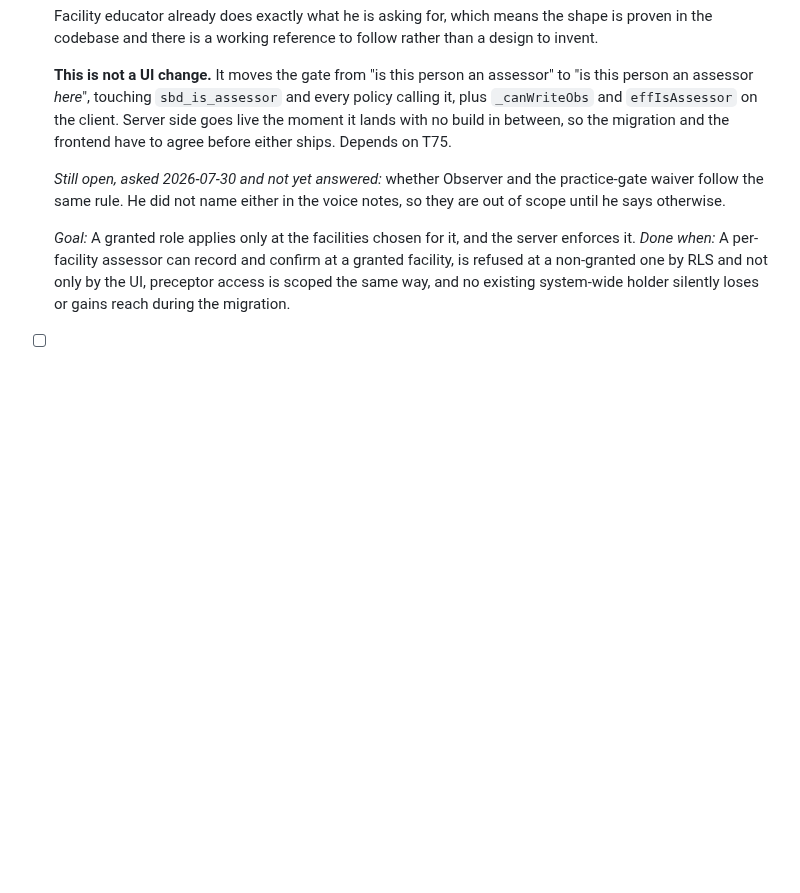
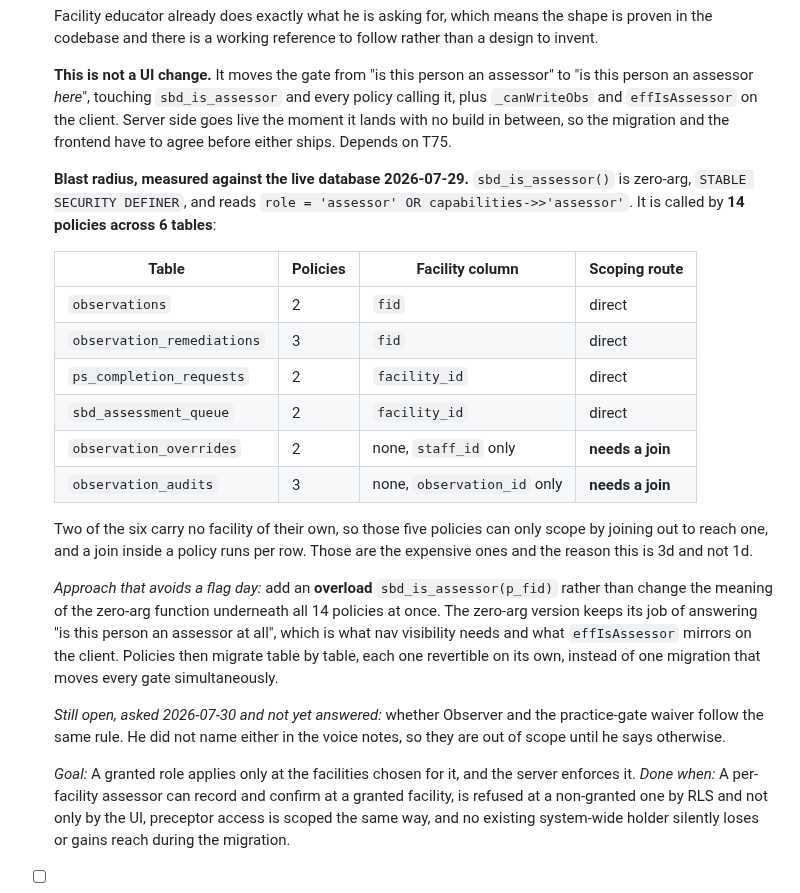
Before and after one commit to SIPS-HEALTHCARE/sbd-live-draft, a Markdown page: TASKS.md, the part around the change. GitHub-like rendering; blank space fills up the shorter version.

Commit message:
T74: record the measured blast radius and an approach that avoids a flag day
sbd_is_assessor() is zero-arg, STABLE SECURITY DEFINER, and is called by 14
policies across 6 tables. Measured against the live database rather than
estimated.

Four of the six tables carry their own facility column and can be scoped
directly. observation_overrides and observation_audits carry none, only
staff_id and observation_id, so those five policies can scope only by joining
out to reach a facility, and a join inside a policy runs per row. Those are
the expensive ones and the reason this task is 3d.

Recorded the approach too: add an overload sbd_is_assessor(p_fid) instead of
changing the zero-arg function's meaning underneath all 14 policies at once.
The zero-arg form keeps answering "is this person an assessor at all", which
is what nav visibility needs and what effIsAssessor mirrors client side.
Policies then migrate table by table, each revertible on its own, rather than
one migration moving every gate simultaneously.

No schema or policy change in this commit. Ledger only.

```diff
--- a/TASKS.md
+++ b/TASKS.md
@@ -1283,6 +1283,29 @@ persisted.
   `effIsAssessor` on the client. Server side goes live the moment it lands with no build in between,
   so the migration and the frontend have to agree before either ships. Depends on T75.
 
+  **Blast radius, measured against the live database 2026-07-29.** `sbd_is_assessor()` is zero-arg,
+  `STABLE SECURITY DEFINER`, and reads `role = 'assessor' OR capabilities->>'assessor'`. It is called
+  by **14 policies across 6 tables**:
+
+  | Table | Policies | Facility column | Scoping route |
+  |---|---|---|---|
+  | `observations` | 2 | `fid` | direct |
+  | `observation_remediations` | 3 | `fid` | direct |
+  | `ps_completion_requests` | 2 | `facility_id` | direct |
+  | `sbd_assessment_queue` | 2 | `facility_id` | direct |
+  | `observation_overrides` | 2 | none, `staff_id` only | **needs a join** |
+  | `observation_audits` | 3 | none, `observation_id` only | **needs a join** |
+
+  Two of the six carry no facility of their own, so those five policies can only scope by joining out
+  to reach one, and a join inside a policy runs per row. Those are the expensive ones and the reason
+  this is 3d and not 1d.
+
+  *Approach that avoids a flag day:* add an **overload** `sbd_is_assessor(p_fid)` rather than change
+  the meaning of the zero-arg function underneath all 14 policies at once. The zero-arg version keeps
+  its job of answering "is this person an assessor at all", which is what nav visibility needs and what
+  `effIsAssessor` mirrors on the client. Policies then migrate table by table, each one revertible on
+  its own, instead of one migration that moves every gate simultaneously.
+
   *Still open, asked 2026-07-30 and not yet answered:* whether Observer and the practice-gate waiver
   follow the same rule. He did not name either in the voice notes, so they are out of scope until he
   says otherwise.
```
